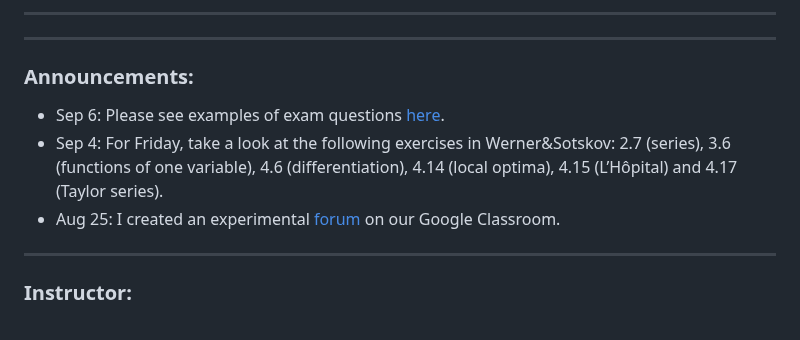
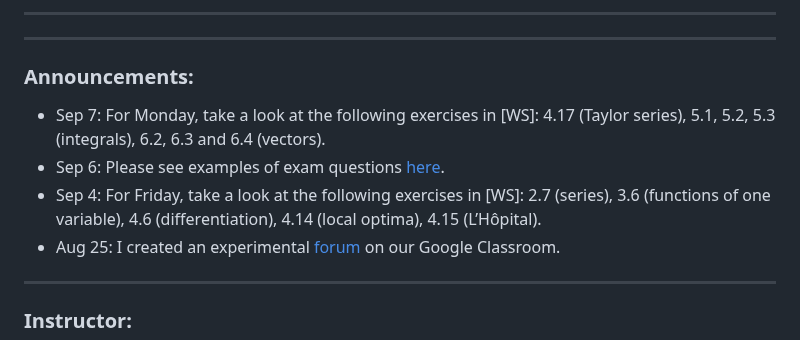
Before and after one commit to pzwiernik/math-brushup, a Markdown page: README.md, the part around the change. Drawn GitHub-style.

```diff
--- a/README.md
+++ b/README.md
@@ -22,8 +22,9 @@
 ***
 
 ### Announcements:
+- Sep 7: For Monday, take a look at the following exercises in [WS]: 4.17 (Taylor series), 5.1, 5.2, 5.3 (integrals), 6.2, 6.3 and 6.4 (vectors).
 - Sep 6: Please see examples of exam questions [here](./materials/exam_questions.pdf).
-- Sep 4: For Friday, take a look at the following exercises in Werner&Sotskov: 2.7 (series), 3.6 (functions of one variable), 4.6 (differentiation), 4.14 (local optima), 4.15 (L’Hôpital) and 4.17 (Taylor series).
+- Sep 4: For Friday, take a look at the following exercises in [WS]: 2.7 (series), 3.6 (functions of one variable), 4.6 (differentiation), 4.14 (local optima), 4.15 (L’Hôpital).
 - Aug 25: I created an experimental [forum](https://classroom.google.com/u/2/w/NzcwNDYxODI2ODky/tc/Nzk5NzA1OTA0NDE3) on our Google Classroom.
 
 ***
```
